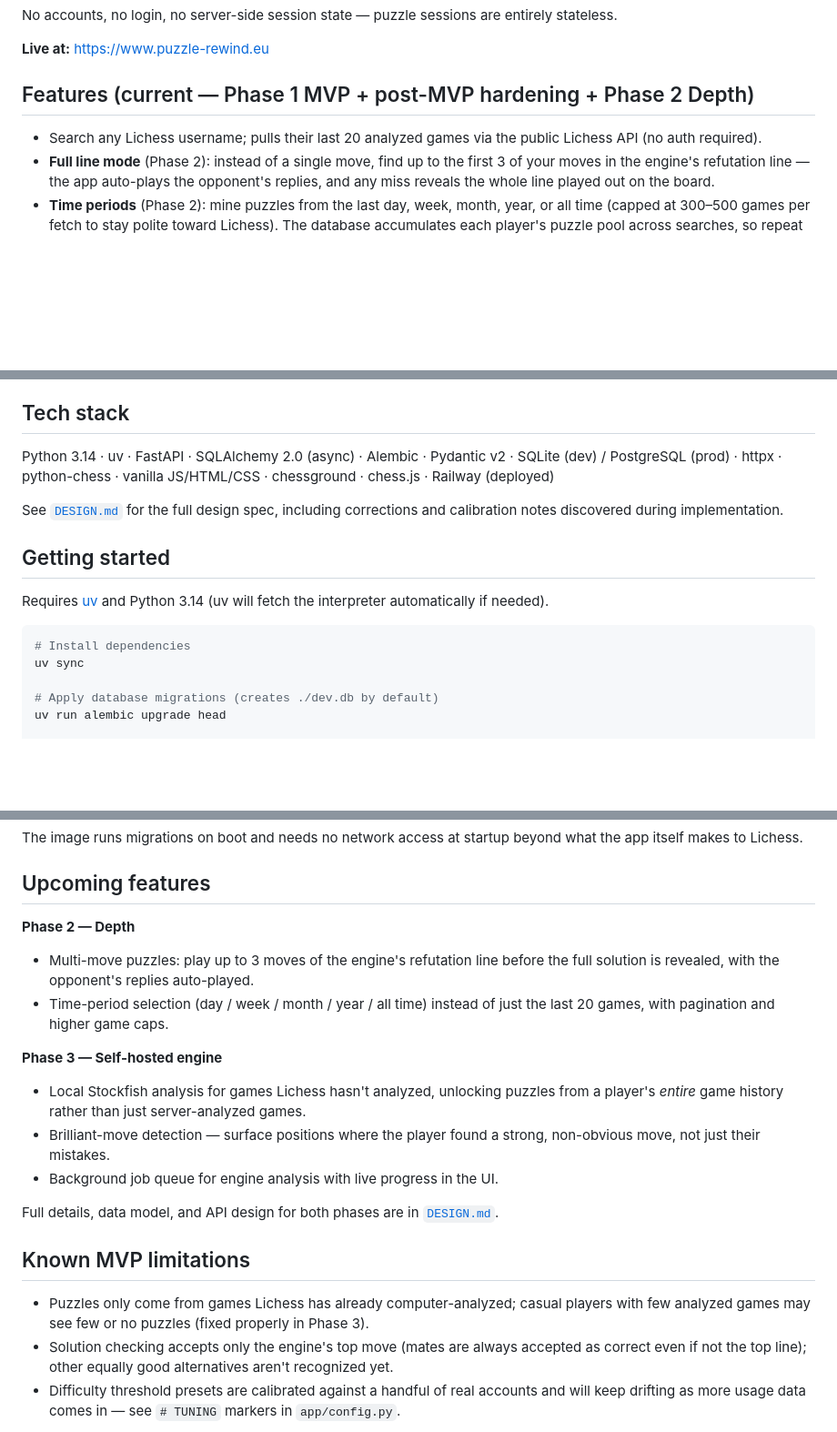
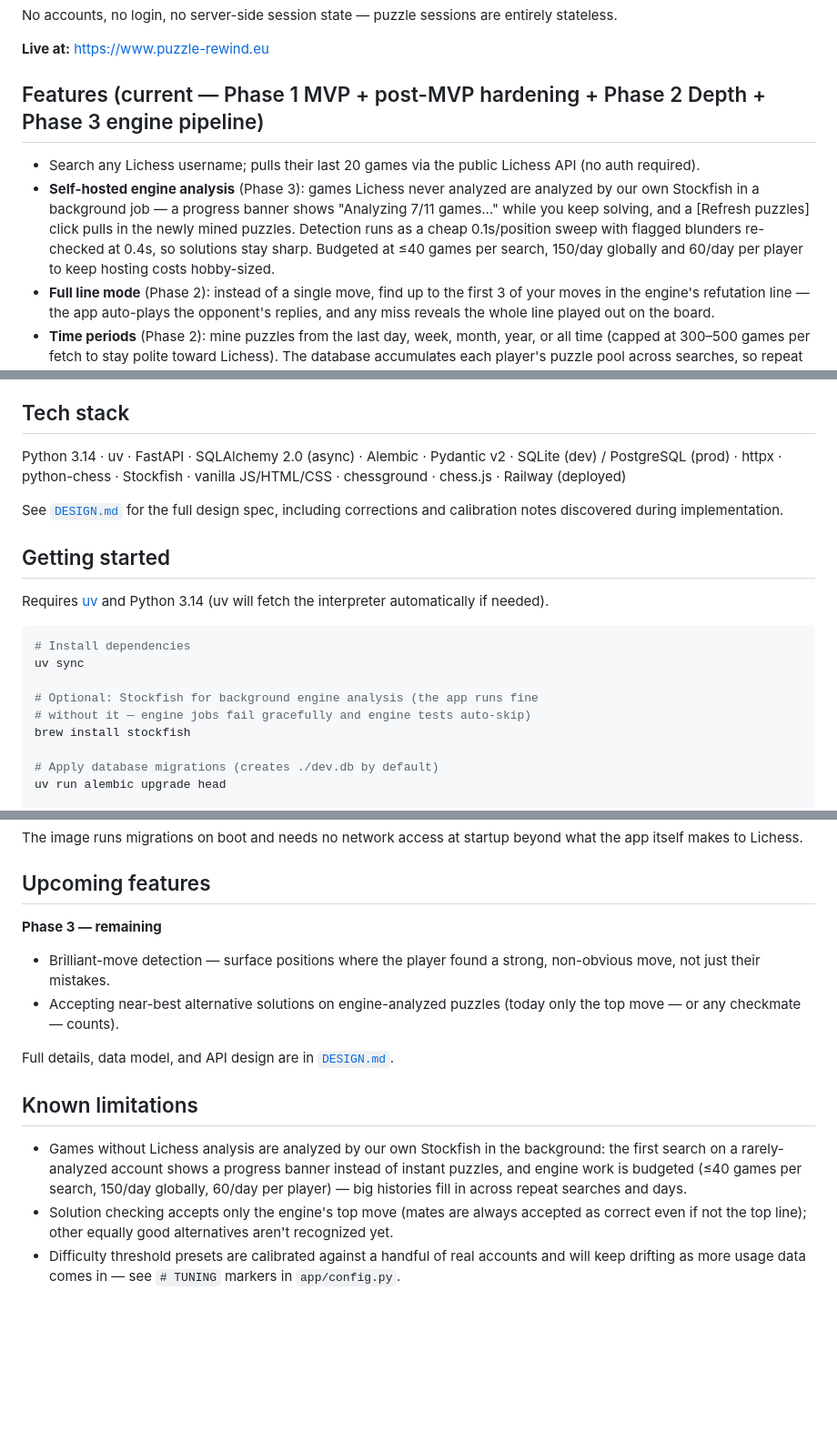
Before and after one commit to PapaPandroni/puzzle-rewind, a Markdown page: README.md, 3 parts joined by grey strips. Shown at 91% size. Drawn GitHub-style; blank space fills up the shorter version.

Commit message:
Document the Phase 3 engine pipeline as built
FUTURE_PLAN.md: steps 7-9 checked off, with a dated note marking §3.1's
older sketch superseded by the implemented design (two-pass 0.1/0.4s
analysis, multipv=1 + analysis_json for the brilliance follow-up, lazy
engine, 150/day global + 60/day per-player fuses, player_id-keyed jobs,
uniform analysed drop and the last-20 semantics change). README: engine
feature bullet, honest limitations rewrite, optional stockfish dev setup.
DESIGN.md carries the same deltas locally (untracked by design).

Co-Authored-By: Claude Fable 5 <noreply@anthropic.com>
Claude-Session: https://claude.ai/code/session_013UdJjf27bxM2PiLAvtCpwh

````diff
--- a/README.md
+++ b/README.md
@@ -6,9 +6,10 @@ No accounts, no login, no server-side session state — puzzle sessions are enti
 
 **Live at:** https://www.puzzle-rewind.eu
 
-## Features (current — Phase 1 MVP + post-MVP hardening + Phase 2 Depth)
+## Features (current — Phase 1 MVP + post-MVP hardening + Phase 2 Depth + Phase 3 engine pipeline)
 
-- Search any Lichess username; pulls their last 20 analyzed games via the public Lichess API (no auth required).
+- Search any Lichess username; pulls their last 20 games via the public Lichess API (no auth required).
+- **Self-hosted engine analysis** (Phase 3): games Lichess never analyzed are analyzed by our own Stockfish in a background job — a progress banner shows "Analyzing 7/11 games…" while you keep solving, and a [Refresh puzzles] click pulls in the newly mined puzzles. Detection runs as a cheap 0.1s/position sweep with flagged blunders re-checked at 0.4s, so solutions stay sharp. Budgeted at ≤40 games per search, 150/day globally and 60/day per player to keep hosting costs hobby-sized.
 - **Full line mode** (Phase 2): instead of a single move, find up to the first 3 of your moves in the engine's refutation line — the app auto-plays the opponent's replies, and any miss reveals the whole line played out on the board.
 - **Time periods** (Phase 2): mine puzzles from the last day, week, month, year, or all time (capped at 300–500 games per fetch to stay polite toward Lichess). The database accumulates each player's puzzle pool across searches, so repeat and shorter-period searches are instant.
 - Blunder detection based on win-percentage swing (not raw centipawns), so puzzles reflect genuinely bad decisions rather than cosmetic eval noise in already-lost positions.
@@ -21,7 +22,7 @@ No accounts, no login, no server-side session state — puzzle sessions are enti
 
 ## Tech stack
 
-Python 3.14 · uv · FastAPI · SQLAlchemy 2.0 (async) · Alembic · Pydantic v2 · SQLite (dev) / PostgreSQL (prod) · httpx · python-chess · vanilla JS/HTML/CSS · chessground · chess.js · Railway (deployed)
+Python 3.14 · uv · FastAPI · SQLAlchemy 2.0 (async) · Alembic · Pydantic v2 · SQLite (dev) / PostgreSQL (prod) · httpx · python-chess · Stockfish · vanilla JS/HTML/CSS · chessground · chess.js · Railway (deployed)
 
 See [`DESIGN.md`](DESIGN.md) for the full design spec, including corrections and calibration notes discovered during implementation.
 
@@ -32,6 +33,10 @@ Requires [uv](https://docs.astral.sh/uv/) and Python 3.14 (uv will fetch the int
 ```bash
 # Install dependencies
 uv sync
+
+# Optional: Stockfish for background engine analysis (the app runs fine
+# without it — engine jobs fail gracefully and engine tests auto-skip)
+brew install stockfish
 
 # Apply database migrations (creates ./dev.db by default)
 uv run alembic upgrade head
@@ -73,19 +78,14 @@ The image runs migrations on boot and needs no network access at startup beyond
 
 ## Upcoming features
 
-**Phase 2 — Depth**
-- Multi-move puzzles: play up to 3 moves of the engine's refutation line before the full solution is revealed, with the opponent's replies auto-played.
-- Time-period selection (day / week / month / year / all time) instead of just the last 20 games, with pagination and higher game caps.
+**Phase 3 — remaining**
+- Brilliant-move detection — surface positions where the player found a strong, non-obvious move, not just their mistakes.
+- Accepting near-best alternative solutions on engine-analyzed puzzles (today only the top move — or any checkmate — counts).
 
-**Phase 3 — Self-hosted engine**
-- Local Stockfish analysis for games Lichess hasn't analyzed, unlocking puzzles from a player's *entire* game history rather than just server-analyzed games.
-- Brilliant-move detection — surface positions where the player found a strong, non-obvious move, not just their mistakes.
-- Background job queue for engine analysis with live progress in the UI.
+Full details, data model, and API design are in [`DESIGN.md`](DESIGN.md).
 
-Full details, data model, and API design for both phases are in [`DESIGN.md`](DESIGN.md).
+## Known limitations
 
-## Known MVP limitations
-
-- Puzzles only come from games Lichess has already computer-analyzed; casual players with few analyzed games may see few or no puzzles (fixed properly in Phase 3).
+- Games without Lichess analysis are analyzed by our own Stockfish in the background: the first search on a rarely-analyzed account shows a progress banner instead of instant puzzles, and engine work is budgeted (≤40 games per search, 150/day globally, 60/day per player) — big histories fill in across repeat searches and days.
 - Solution checking accepts only the engine's top move (mates are always accepted as correct even if not the top line); other equally good alternatives aren't recognized yet.
 - Difficulty threshold presets are calibrated against a handful of real accounts and will keep drifting as more usage data comes in — see `# TUNING` markers in `app/config.py`.
````
Also changed, not shown: FUTURE_PLAN.md (+5 -3 lines).
